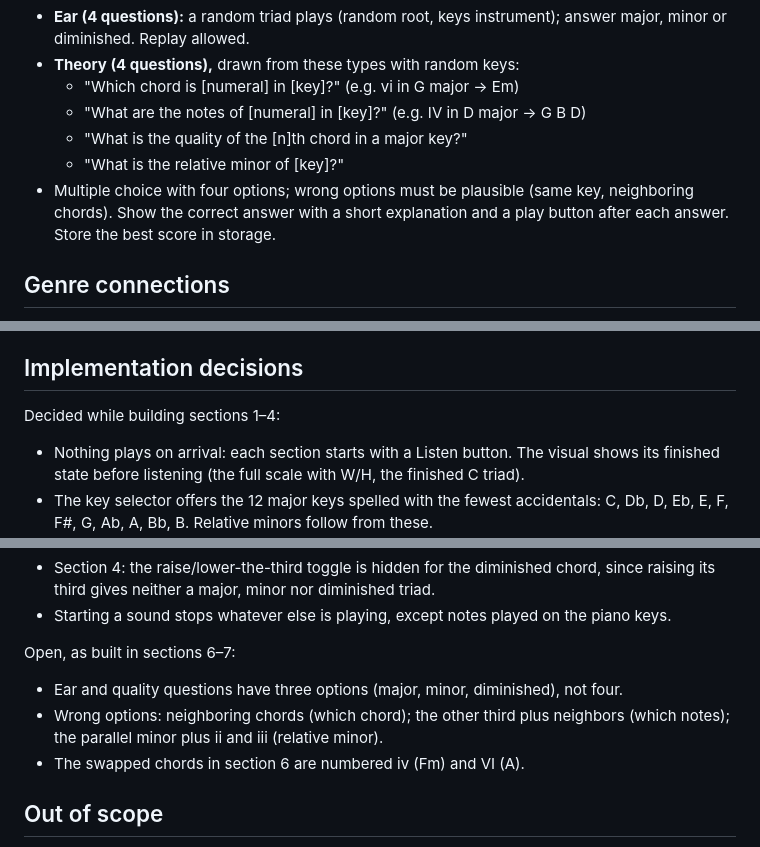
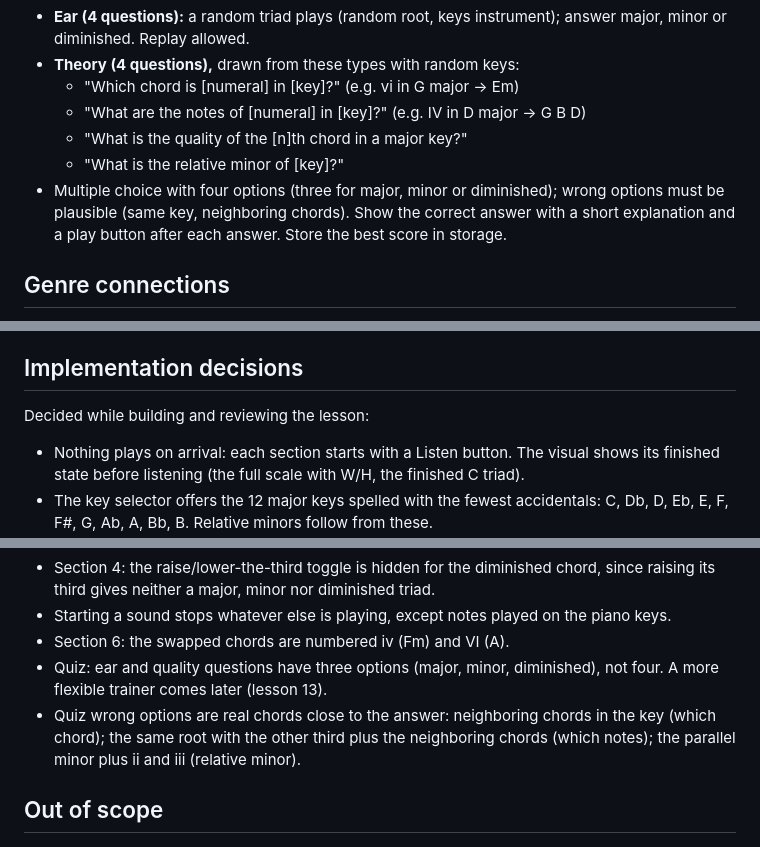
Before and after one commit to jcraane/music-theory-revised, a Markdown page: docs/lessons/01-keys-and-chords.md, 3 parts joined by grey strips. Rendered like a GitHub page.

Commit message:
Close the lesson 01 review: settle the open quiz and section 6 items
Three-option quality questions, the choice of wrong options and the
numbering of the swapped chords in section 6 are kept as built and
moved to the decided implementation notes. A more flexible trainer is
left for lesson 13.

Co-Authored-By: Claude Opus 5.5 <noreply@anthropic.com>

```diff
--- a/docs/lessons/01-keys-and-chords.md
+++ b/docs/lessons/01-keys-and-chords.md
@@ -139,8 +139,8 @@ Eight questions per attempt, generated from the theory engine so each attempt di
   - "What are the notes of [numeral] in [key]?" (e.g. IV in D major → G B D)
   - "What is the quality of the [n]th chord in a major key?"
   - "What is the relative minor of [key]?"
-- Multiple choice with four options; wrong options must be plausible (same key, neighboring
-  chords). Show the correct answer with a short explanation and a play button after each
+- Multiple choice with four options (three for major, minor or diminished); wrong options
+  must be plausible (same key, neighboring chords). Show the correct answer with a short explanation and a play button after each
   answer. Store the best score in storage.
 
 ## Genre connections
@@ -160,7 +160,7 @@ Eight questions per attempt, generated from the theory engine so each attempt di
   on any root, independent of the key, plus a check that flags notes outside the key.
 
 ## Implementation decisions
-Decided while building sections 1–4:
+Decided while building and reviewing the lesson:
 - Nothing plays on arrival: each section starts with a Listen button. The visual shows its
   finished state before listening (the full scale with W/H, the finished C triad).
 - The key selector offers the 12 major keys spelled with the fewest accidentals:
@@ -182,12 +182,12 @@ Decided while building sections 1–4:
 - Section 4: the raise/lower-the-third toggle is hidden for the diminished chord, since
   raising its third gives neither a major, minor nor diminished triad.
 - Starting a sound stops whatever else is playing, except notes played on the piano keys.
-
-Open, as built in sections 6–7:
-- Ear and quality questions have three options (major, minor, diminished), not four.
-- Wrong options: neighboring chords (which chord); the other third plus neighbors (which
+- Section 6: the swapped chords are numbered iv (Fm) and VI (A).
+- Quiz: ear and quality questions have three options (major, minor, diminished), not
+  four. A more flexible trainer comes later (lesson 13).
+- Quiz wrong options are real chords close to the answer: neighboring chords in the key
+  (which chord); the same root with the other third plus the neighboring chords (which
   notes); the parallel minor plus ii and iii (relative minor).
-- The swapped chords in section 6 are numbered iv (Fm) and VI (A).
 
 ## Out of scope
 - Harmonic function and why some chords pull towards others (lesson 02).
```
